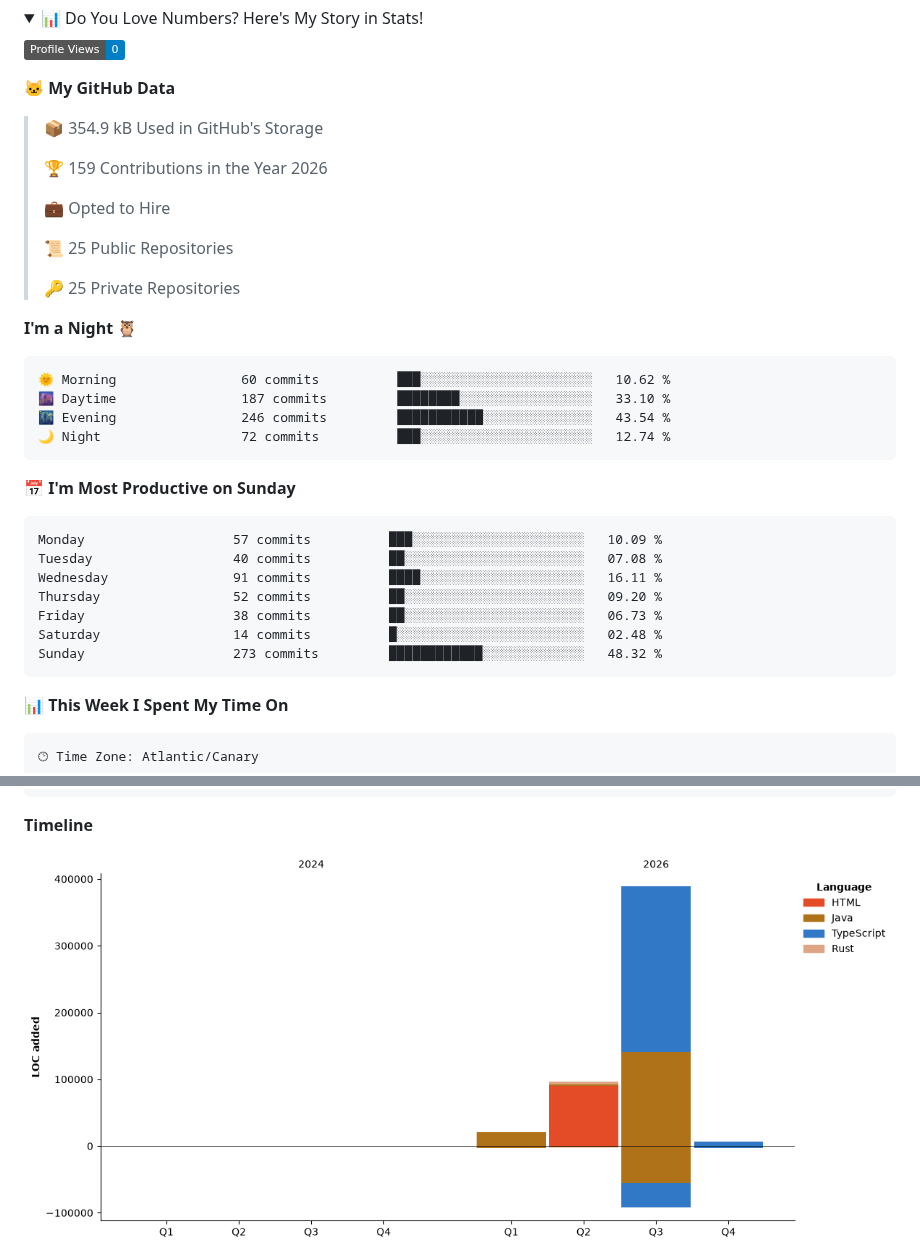
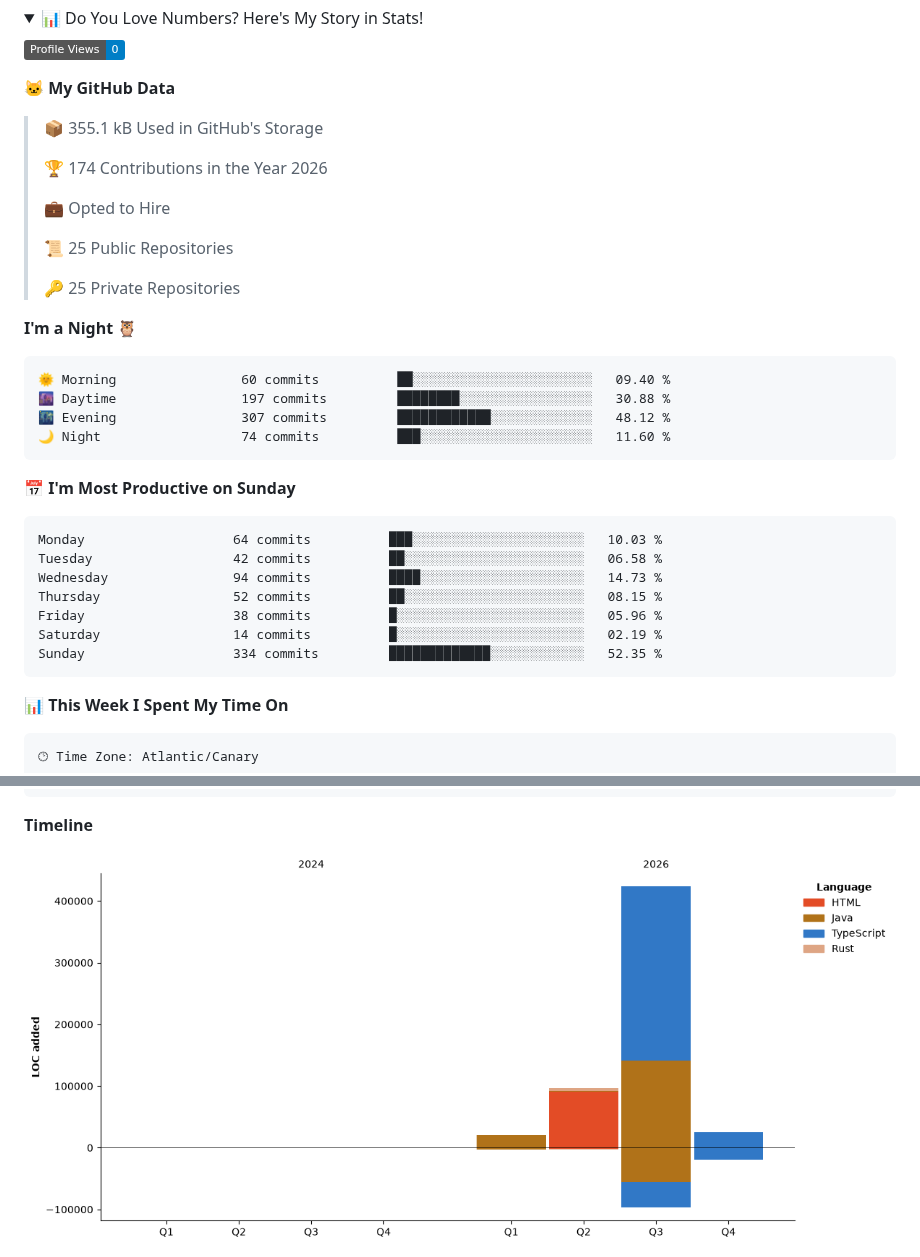
Before and after one commit to erikandreasdev/erikandreasdev, a Markdown page: README.md, 2 parts joined by grey strips. Rendered like a GitHub page; pictures changed too: assets/bar_graph.png; folded sections open; badges without logos.

Commit message:
Updated with Dev Metrics

````diff
--- a/README.md
+++ b/README.md
@@ -56,9 +56,9 @@
 
 **🐱 My GitHub Data**
 
-> 📦 354.9 kB Used in GitHub's Storage
+> 📦 355.1 kB Used in GitHub's Storage
  >
-> 🏆 159 Contributions in the Year 2026
+> 🏆 174 Contributions in the Year 2026
  >
 > 💼 Opted to Hire
  >
@@ -69,21 +69,21 @@
 **I'm a Night 🦉**
 
 ```text
-🌞 Morning                60 commits          ███░░░░░░░░░░░░░░░░░░░░░░   10.62 %
-🌆 Daytime                187 commits         ████████░░░░░░░░░░░░░░░░░   33.10 %
-🌃 Evening                246 commits         ███████████░░░░░░░░░░░░░░   43.54 %
-🌙 Night                  72 commits          ███░░░░░░░░░░░░░░░░░░░░░░   12.74 %
+🌞 Morning                60 commits          ██░░░░░░░░░░░░░░░░░░░░░░░   09.40 %
+🌆 Daytime                197 commits         ████████░░░░░░░░░░░░░░░░░   30.88 %
+🌃 Evening                307 commits         ████████████░░░░░░░░░░░░░   48.12 %
+🌙 Night                  74 commits          ███░░░░░░░░░░░░░░░░░░░░░░   11.60 %
 ```
 📅 **I'm Most Productive on Sunday**
 
 ```text
-Monday                   57 commits          ███░░░░░░░░░░░░░░░░░░░░░░   10.09 %
-Tuesday                  40 commits          ██░░░░░░░░░░░░░░░░░░░░░░░   07.08 %
-Wednesday                91 commits          ████░░░░░░░░░░░░░░░░░░░░░   16.11 %
-Thursday                 52 commits          ██░░░░░░░░░░░░░░░░░░░░░░░   09.20 %
-Friday                   38 commits          ██░░░░░░░░░░░░░░░░░░░░░░░   06.73 %
-Saturday                 14 commits          █░░░░░░░░░░░░░░░░░░░░░░░░   02.48 %
-Sunday                   273 commits         ████████████░░░░░░░░░░░░░   48.32 %
+Monday                   64 commits          ███░░░░░░░░░░░░░░░░░░░░░░   10.03 %
+Tuesday                  42 commits          ██░░░░░░░░░░░░░░░░░░░░░░░   06.58 %
+Wednesday                94 commits          ████░░░░░░░░░░░░░░░░░░░░░   14.73 %
+Thursday                 52 commits          ██░░░░░░░░░░░░░░░░░░░░░░░   08.15 %
+Friday                   38 commits          █░░░░░░░░░░░░░░░░░░░░░░░░   05.96 %
+Saturday                 14 commits          █░░░░░░░░░░░░░░░░░░░░░░░░   02.19 %
+Sunday                   334 commits         █████████████░░░░░░░░░░░░   52.35 %
 ```
 
 
````
Also changed, not shown: other parts of README.md (+1 -1 lines).
